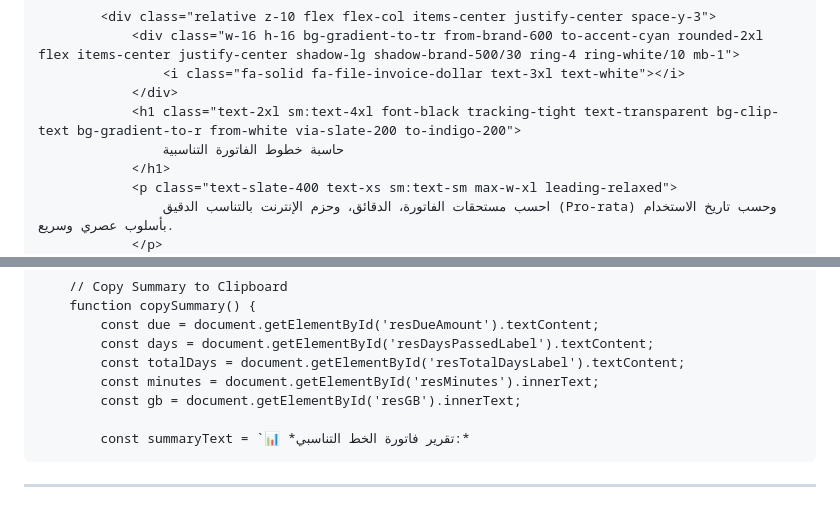
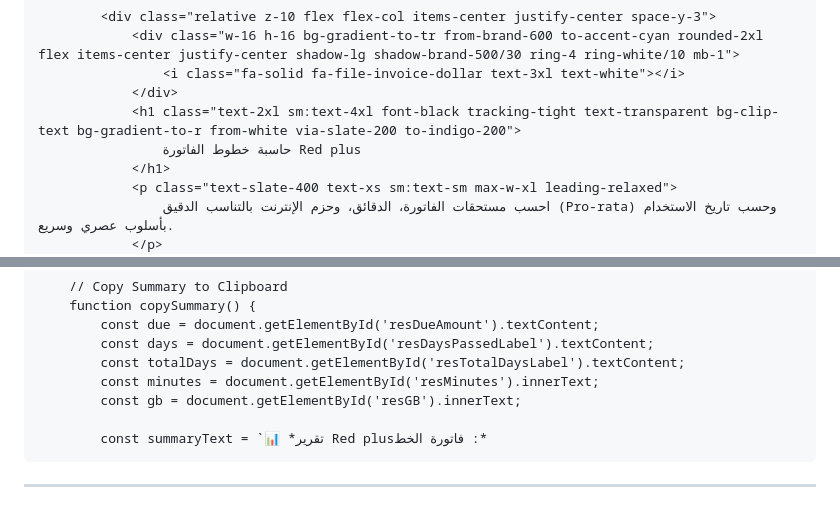
Before and after one commit to mobibus/Mobibus-asiacell_, a Markdown page: README.md, 2 parts joined by grey strips. GitHub-like rendering.

```diff
--- a/README.md
+++ b/README.md
@@ -106,7 +106,7 @@
                     <i class="fa-solid fa-file-invoice-dollar text-3xl text-white"></i>
                 </div>
                 <h1 class="text-2xl sm:text-4xl font-black tracking-tight text-transparent bg-clip-text bg-gradient-to-r from-white via-slate-200 to-indigo-200">
-                    حاسبة خطوط الفاتورة التناسبية
+                    حاسبة خطوط الفاتورة Red plus
                 </h1>
                 <p class="text-slate-400 text-xs sm:text-sm max-w-xl leading-relaxed">
                     احسب مستحقات الفاتورة، الدقائق، وحزم الإنترنت بالتناسب الدقيق (Pro-rata) وحسب تاريخ الاستخدام بأسلوب عصري وسريع.
@@ -531,7 +531,7 @@
             const minutes = document.getElementById('resMinutes').innerText;
             const gb = document.getElementById('resGB').innerText;
 
-            const summaryText = `📊 *تقرير فاتورة الخط التناسبي:*
+            const summaryText = `📊 *تقرير Red plusفاتورة الخط :*
 --------------------------------
 💰 *المبلغ المستحق حالياً:* ${due} دينار عراقي
 📅 *عدد الأيام المنقضية:* ${days} من أصل ${totalDays} يوم
```
